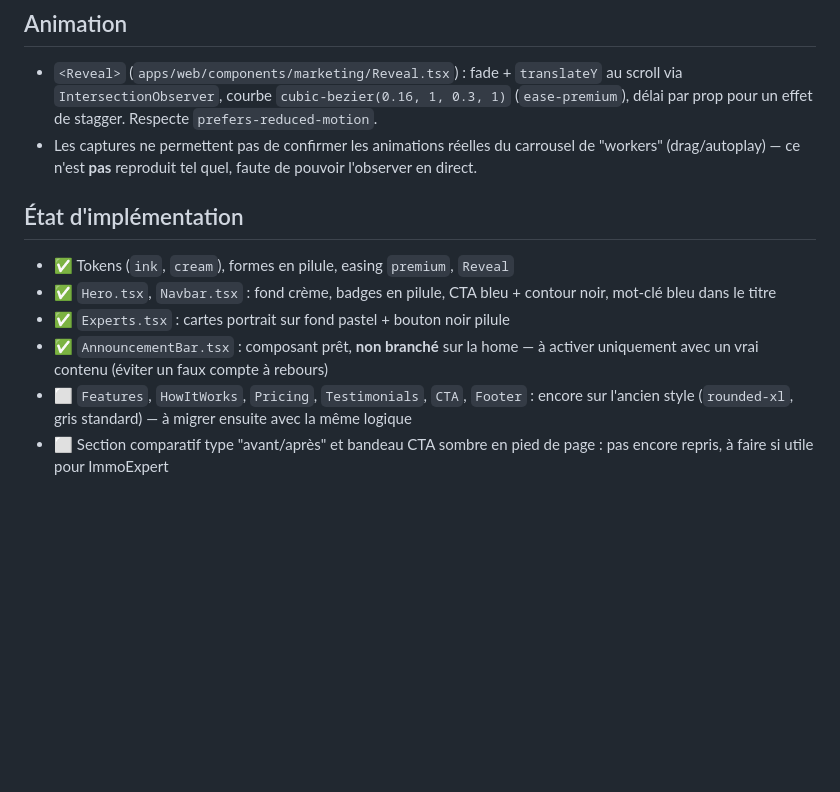
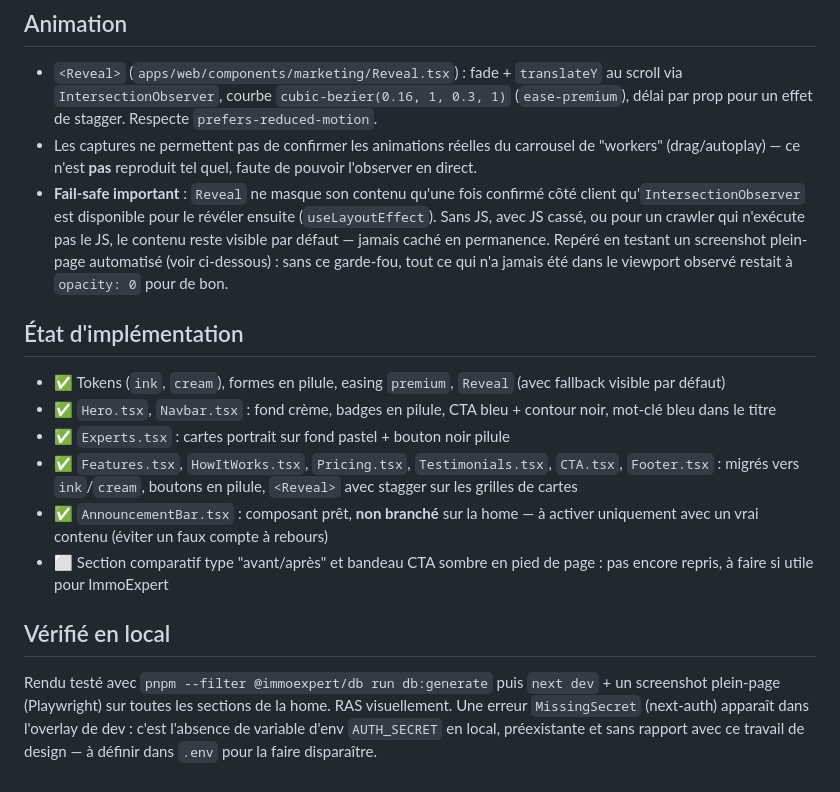
Before and after one commit to maellemolinier-hub/projet-site-pro, a Markdown page: apps/web/DESIGN_SYSTEM.md, the part around the change. Rendered like a GitHub page; blank space fills up the shorter version.

Commit message:
Met a jour DESIGN_SYSTEM.md : sections restantes migrees + fail-safe Reveal

```diff
--- a/apps/web/DESIGN_SYSTEM.md
+++ b/apps/web/DESIGN_SYSTEM.md
@@ -93,18 +93,35 @@ boutons "Recruter" et les badges.
 - Les captures ne permettent pas de confirmer les animations réelles du
   carrousel de "workers" (drag/autoplay) — ce n'est **pas** reproduit tel
   quel, faute de pouvoir l'observer en direct.
+- **Fail-safe important** : `Reveal` ne masque son contenu qu'une fois
+  confirmé côté client qu'`IntersectionObserver` est disponible pour le
+  révéler ensuite (`useLayoutEffect`). Sans JS, avec JS cassé, ou pour un
+  crawler qui n'exécute pas le JS, le contenu reste visible par défaut —
+  jamais caché en permanence. Repéré en testant un screenshot plein-page
+  automatisé (voir ci-dessous) : sans ce garde-fou, tout ce qui n'a jamais
+  été dans le viewport observé restait à `opacity: 0` pour de bon.
 
 ## État d'implémentation
 
 - ✅ Tokens (`ink`, `cream`), formes en pilule, easing `premium`, `Reveal`
+  (avec fallback visible par défaut)
 - ✅ `Hero.tsx`, `Navbar.tsx` : fond crème, badges en pilule, CTA bleu +
   contour noir, mot-clé bleu dans le titre
 - ✅ `Experts.tsx` : cartes portrait sur fond pastel + bouton noir pilule
+- ✅ `Features.tsx`, `HowItWorks.tsx`, `Pricing.tsx`, `Testimonials.tsx`,
+  `CTA.tsx`, `Footer.tsx` : migrés vers `ink`/`cream`, boutons en pilule,
+  `<Reveal>` avec stagger sur les grilles de cartes
 - ✅ `AnnouncementBar.tsx` : composant prêt, **non branché** sur la home —
   à activer uniquement avec un vrai contenu (éviter un faux compte à
   rebours)
-- ⬜ `Features`, `HowItWorks`, `Pricing`, `Testimonials`, `CTA`, `Footer` :
-  encore sur l'ancien style (`rounded-xl`, gris standard) — à migrer
-  ensuite avec la même logique
 - ⬜ Section comparatif type "avant/après" et bandeau CTA sombre en pied de
   page : pas encore repris, à faire si utile pour ImmoExpert
+
+## Vérifié en local
+
+Rendu testé avec `pnpm --filter @immoexpert/db run db:generate` puis
+`next dev` + un screenshot plein-page (Playwright) sur toutes les
+sections de la home. RAS visuellement. Une erreur `MissingSecret`
+(next-auth) apparaît dans l'overlay de dev : c'est l'absence de variable
+d'env `AUTH_SECRET` en local, préexistante et sans rapport avec ce
+travail de design — à définir dans `.env` pour la faire disparaître.
```
